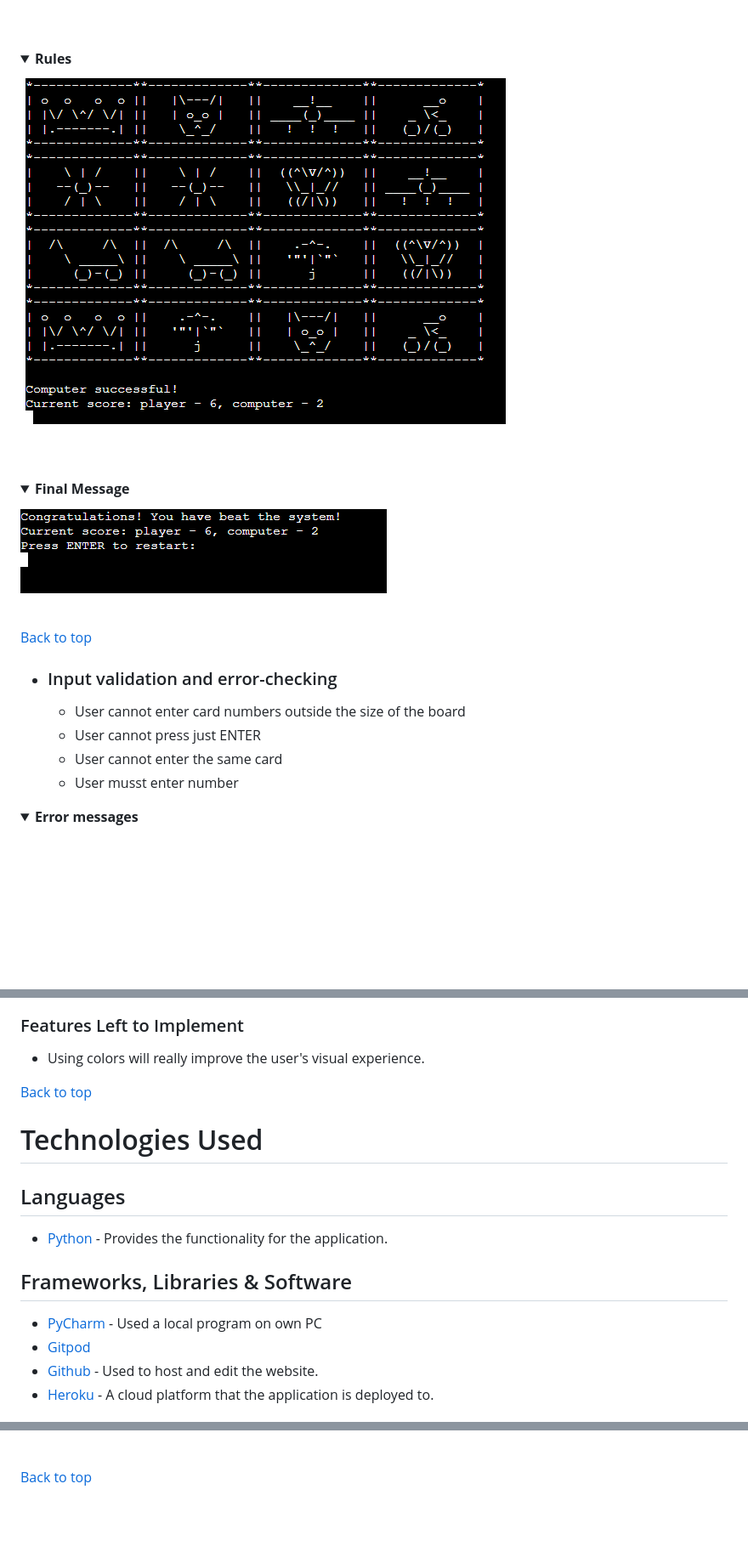
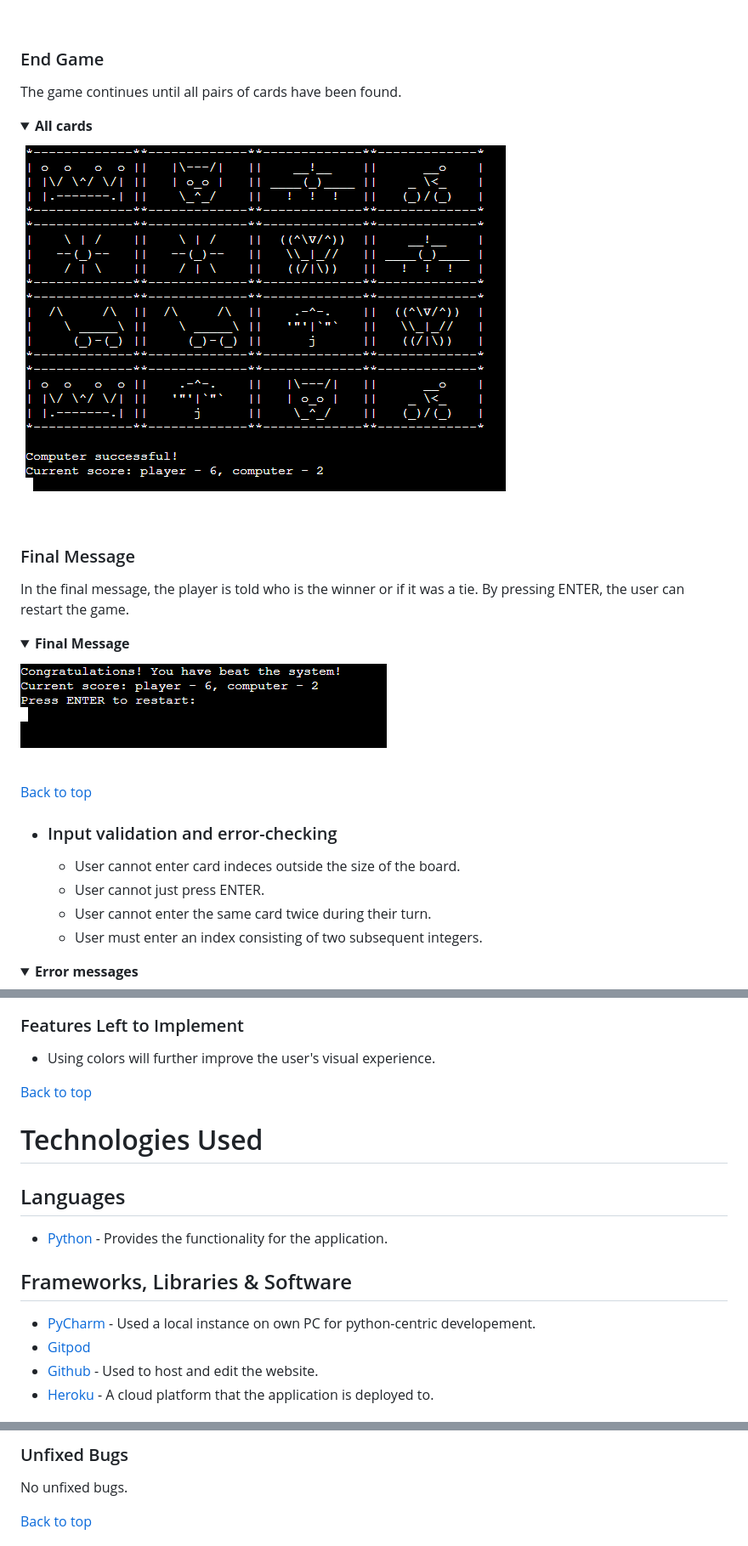
Before and after one commit to KseniaSOS/memory_game, a Markdown page: README.md, 3 parts joined by grey strips. Shown at 85% size. Drawn GitHub-style; folded sections open; blank space fills up the shorter version.

```diff
--- a/README.md
+++ b/README.md
@@ -138,14 +142,20 @@ After entering a Name correctly, an app welcomes a player and displays a rules o
 
 </details><br/>
 
-###
-<details><summary><b>Rules</b></summary>
+### End Game
 
-![All Images](/assets/readme-images/All_images.png)
+The game continues until all pairs of cards have been found.
+
+<details><summary><b>All cards</b></summary>
+
+![All cards](/assets/readme-images/All_images.png)
 
 </details><br/>
 
-###
+### Final Message
+
+In the final message, the player is told who is the winner or if it was a tie. By pressing ENTER, the user can restart the game.
+
 <details><summary><b>Final Message</b></summary>
 
 ![Final Message](/assets/readme-images/final_message.png)
@@ -156,10 +166,10 @@ After entering a Name correctly, an app welcomes a player and displays a rules o
 
 * ### Input validation and error-checking
 
-   * User cannot enter card numbers outside the size of the board
-   * User cannot press just ENTER
-   * User cannot enter the same card
-   * User musst enter number
+   * User cannot enter card indeces outside the size of the board.
+   * User cannot just press ENTER.
+   * User cannot enter the same card twice during their turn.
+   * User must enter an index consisting of two subsequent integers.
 
 <details><summary><b>Error messages</b></summary>
 
@@ -170,7 +181,7 @@ After entering a Name correctly, an app welcomes a player and displays a rules o
 
 ### Features Left to Implement
 
-* Using colors will really improve the user's visual experience.
+* Using colors will further improve the user's visual experience.
 
 [Back to top](<#table-of-content>)
 
@@ -182,7 +193,7 @@ After entering a Name correctly, an app welcomes a player and displays a rules o
 
 ## Frameworks, Libraries & Software
 
-* [PyCharm](https://www.jetbrains.com/pycharm/) - Used a local program on own PC
+* [PyCharm](https://www.jetbrains.com/pycharm/) - Used a local instance on own PC for python-centric developement.
 * [Gitpod](https://www.gitpod.io/#get-started)
 * [Github](https://github.com/) - Used to host and edit the website.
 * [Heroku](https://en.wikipedia.org/wiki/Heroku) - A cloud platform that the application is deployed to.
@@ -230,6 +263,7 @@ No errors were returned when passing through the [PEP8](https://pep8ci.herokuapp
 
+### Unfixed Bugs
 
-</details><br/>
+No unfixed bugs.
 
 [Back to top](<#table-of-content>)
 
```
Also changed, not shown: other parts of README.md (+56 -29 lines).
